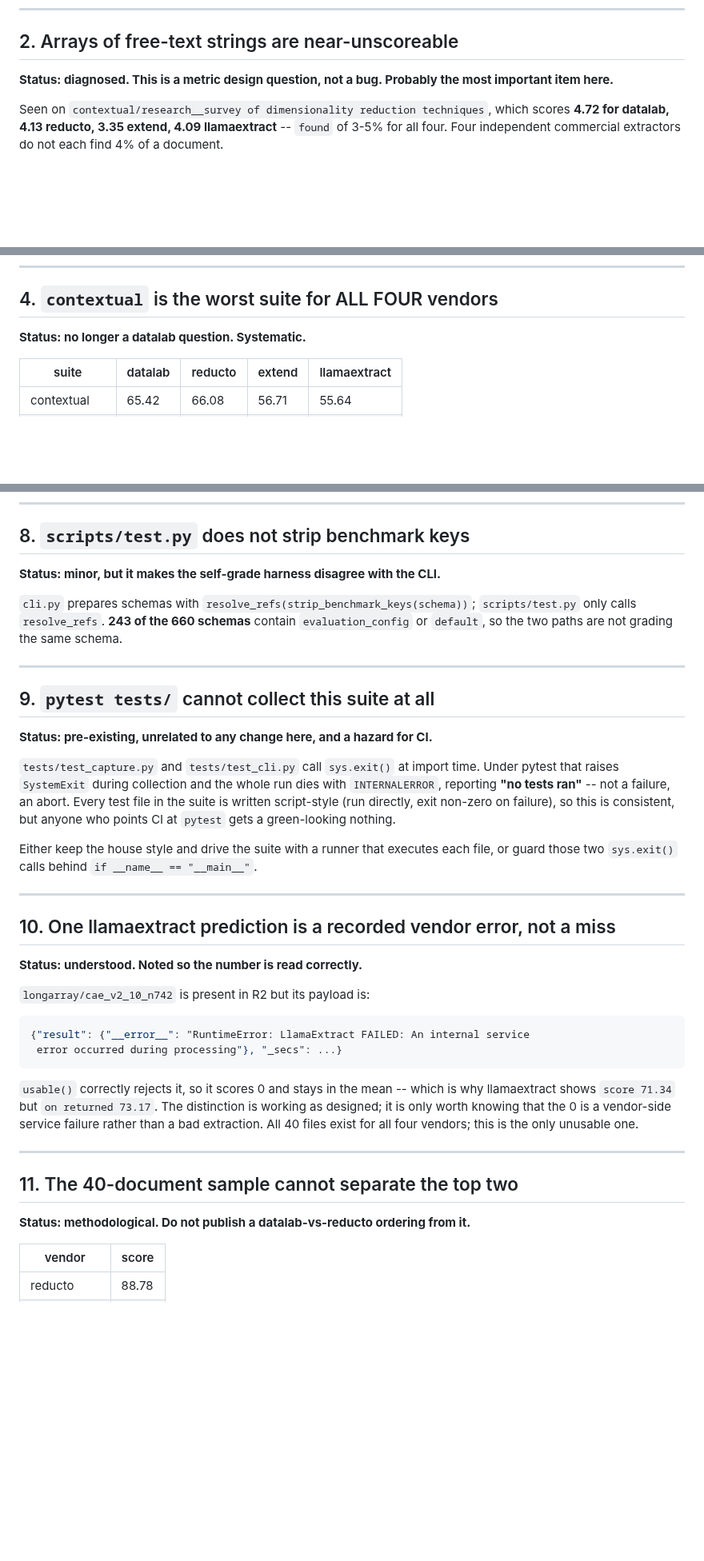
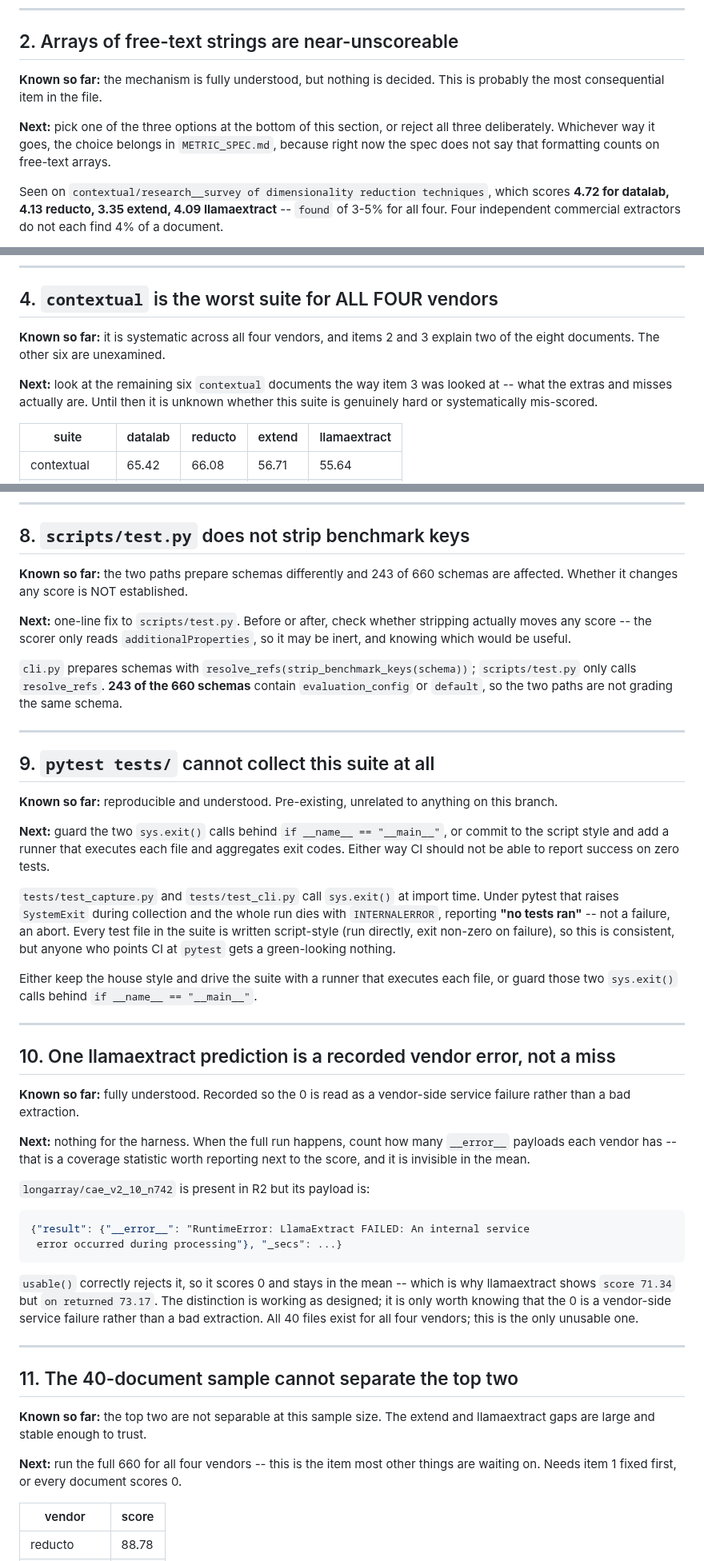
Before and after one commit to datalab-to/omni_extract_bench, a Markdown page: TO_LOOK_AT.md, 3 parts joined by grey strips. Shown at 80% size. GitHub-like rendering; blank space fills up the shorter version.

```diff
--- a/TO_LOOK_AT.md
+++ b/TO_LOOK_AT.md
@@ -57,8 +67,12 @@ notions of "usable" disagreeing, with the coverage column paying for it.
 
 ## 2. Arrays of free-text strings are near-unscoreable
 
-**Status: diagnosed. This is a metric design question, not a bug. Probably the most
-important item here.**
+**Known so far:** the mechanism is fully understood, but nothing is decided. This is
+probably the most consequential item in the file.
+
+**Next:** pick one of the three options at the bottom of this section, or reject all
+three deliberately. Whichever way it goes, the choice belongs in `METRIC_SPEC.md`,
+because right now the spec does not say that formatting counts on free-text arrays.
 
 Seen on `contextual/research__survey of dimensionality reduction techniques`, which scores
 **4.72 for datalab, 4.13 reducto, 3.35 extend, 4.09 llamaextract** -- `found` of 3-5% for
@@ -129,7 +149,12 @@ not the cause here and are not a scoring problem anywhere.
 
 ## 4. `contextual` is the worst suite for ALL FOUR vendors
 
-**Status: no longer a datalab question. Systematic.**
+**Known so far:** it is systematic across all four vendors, and items 2 and 3 explain
+two of the eight documents. The other six are unexamined.
+
+**Next:** look at the remaining six `contextual` documents the way item 3 was looked
+at -- what the extras and misses actually are. Until then it is unknown whether this
+suite is genuinely hard or systematically mis-scored.
 
 | suite | datalab | reducto | extend | llamaextract |
 |---|---|---|---|---|
@@ -226,7 +271,12 @@ pathological case lands at 8.6 GB rather than 71 GB.
 
 ## 8. `scripts/test.py` does not strip benchmark keys
 
-**Status: minor, but it makes the self-grade harness disagree with the CLI.**
+**Known so far:** the two paths prepare schemas differently and 243 of 660 schemas
+are affected. Whether it changes any score is NOT established.
+
+**Next:** one-line fix to `scripts/test.py`. Before or after, check whether stripping
+actually moves any score -- the scorer only reads `additionalProperties`, so it may
+be inert, and knowing which would be useful.
 
 `cli.py` prepares schemas with `resolve_refs(strip_benchmark_keys(schema))`;
 `scripts/test.py` only calls `resolve_refs`. **243 of the 660 schemas** contain
@@ -236,7 +286,12 @@ pathological case lands at 8.6 GB rather than 71 GB.
 
 ## 9. `pytest tests/` cannot collect this suite at all
 
-**Status: pre-existing, unrelated to any change here, and a hazard for CI.**
+**Known so far:** reproducible and understood. Pre-existing, unrelated to anything on
+this branch.
+
+**Next:** guard the two `sys.exit()` calls behind `if __name__ == "__main__"`, or
+commit to the script style and add a runner that executes each file and aggregates
+exit codes. Either way CI should not be able to report success on zero tests.
 
 `tests/test_capture.py` and `tests/test_cli.py` call `sys.exit()` at import time. Under
 pytest that raises `SystemExit` during collection and the whole run dies with
@@ -251,7 +306,12 @@ guard those two `sys.exit()` calls behind `if __name__ == "__main__"`.
 
 ## 10. One llamaextract prediction is a recorded vendor error, not a miss
 
-**Status: understood. Noted so the number is read correctly.**
+**Known so far:** fully understood. Recorded so the 0 is read as a vendor-side
+service failure rather than a bad extraction.
+
+**Next:** nothing for the harness. When the full run happens, count how many
+`__error__` payloads each vendor has -- that is a coverage statistic worth reporting
+next to the score, and it is invisible in the mean.
 
 `longarray/cae_v2_10_n742` is present in R2 but its payload is:
 
@@ -270,7 +330,11 @@ unusable one.
 
 ## 11. The 40-document sample cannot separate the top two
 
-**Status: methodological. Do not publish a datalab-vs-reducto ordering from it.**
+**Known so far:** the top two are not separable at this sample size. The extend and
+llamaextract gaps are large and stable enough to trust.
+
+**Next:** run the full 660 for all four vendors -- this is the item most other things
+are waiting on. Needs item 1 fixed first, or every document scores 0.
 
 | vendor | score |
 |---|---|
```
Also changed, not shown: other parts of TO_LOOK_AT.md (+52 -11 lines).
